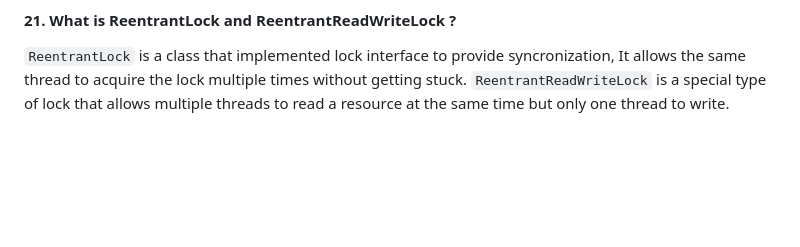
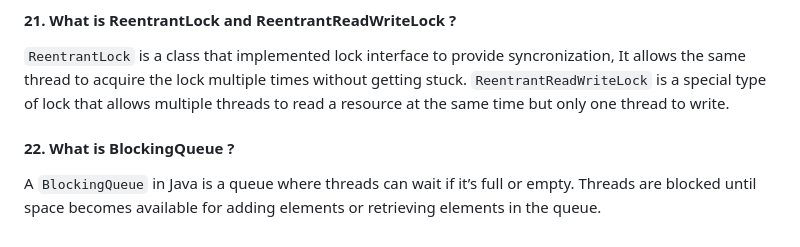
Before and after one commit to iammadhankumar/fullstack-java-interview-guide, a Markdown page: java-interview-questions.md, the part around the change. Drawn GitHub-style; blank space fills up the shorter version.

```diff
--- a/java-interview-questions.md
+++ b/java-interview-questions.md
@@ -281,3 +281,6 @@ A lock is a tool that ensures only one thread can access a resource at a time, p
 #### 21. What is ReentrantLock and ReentrantReadWriteLock ?
 `ReentrantLock` is a class that implemented lock interface to provide syncronization, It allows the same thread to acquire the lock multiple times without getting stuck. </br>
 `ReentrantReadWriteLock` is a special type of lock that allows multiple threads to read a resource at the same time but only one thread to write.
+
+#### 22. What is BlockingQueue ?
+A `BlockingQueue` in Java is a queue where threads can wait if it’s full or empty. Threads are blocked until space becomes available for adding elements or retrieving elements in the queue.
```
